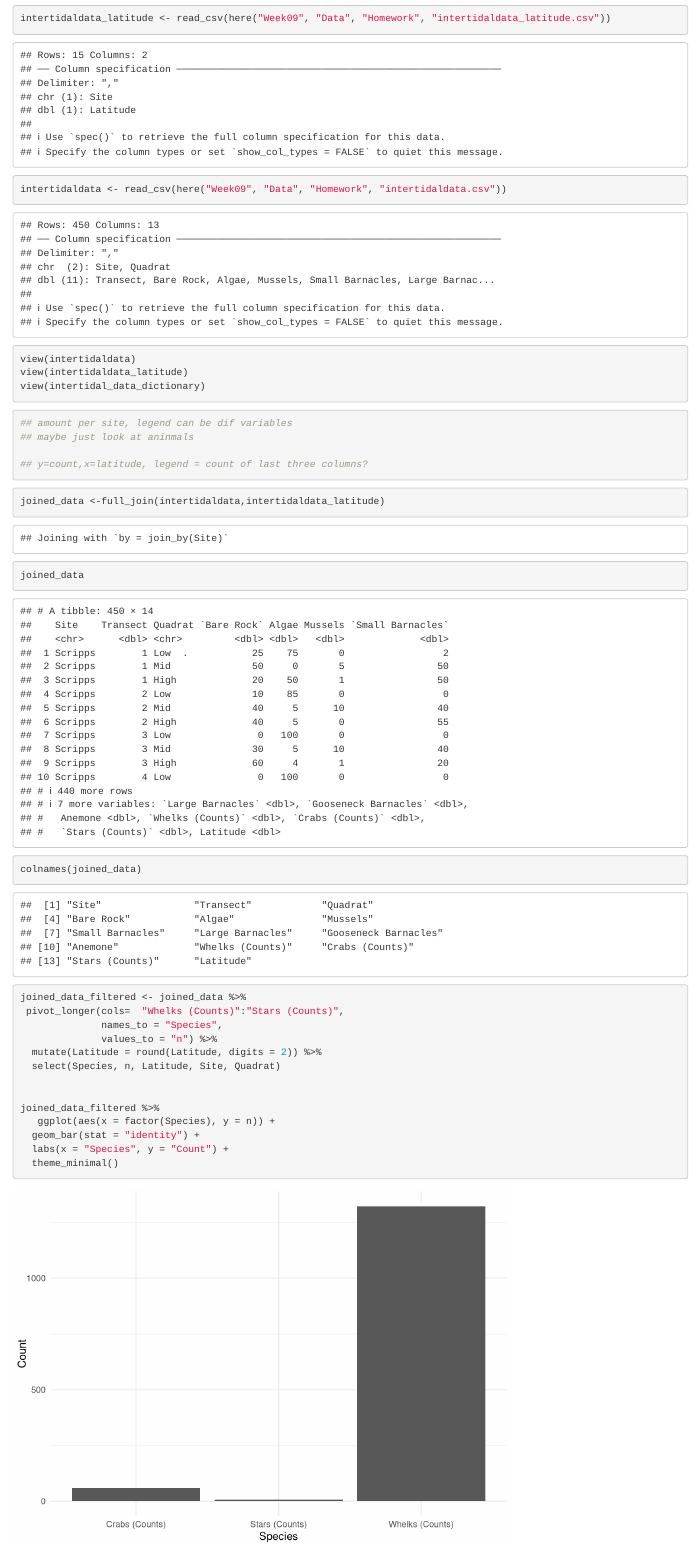
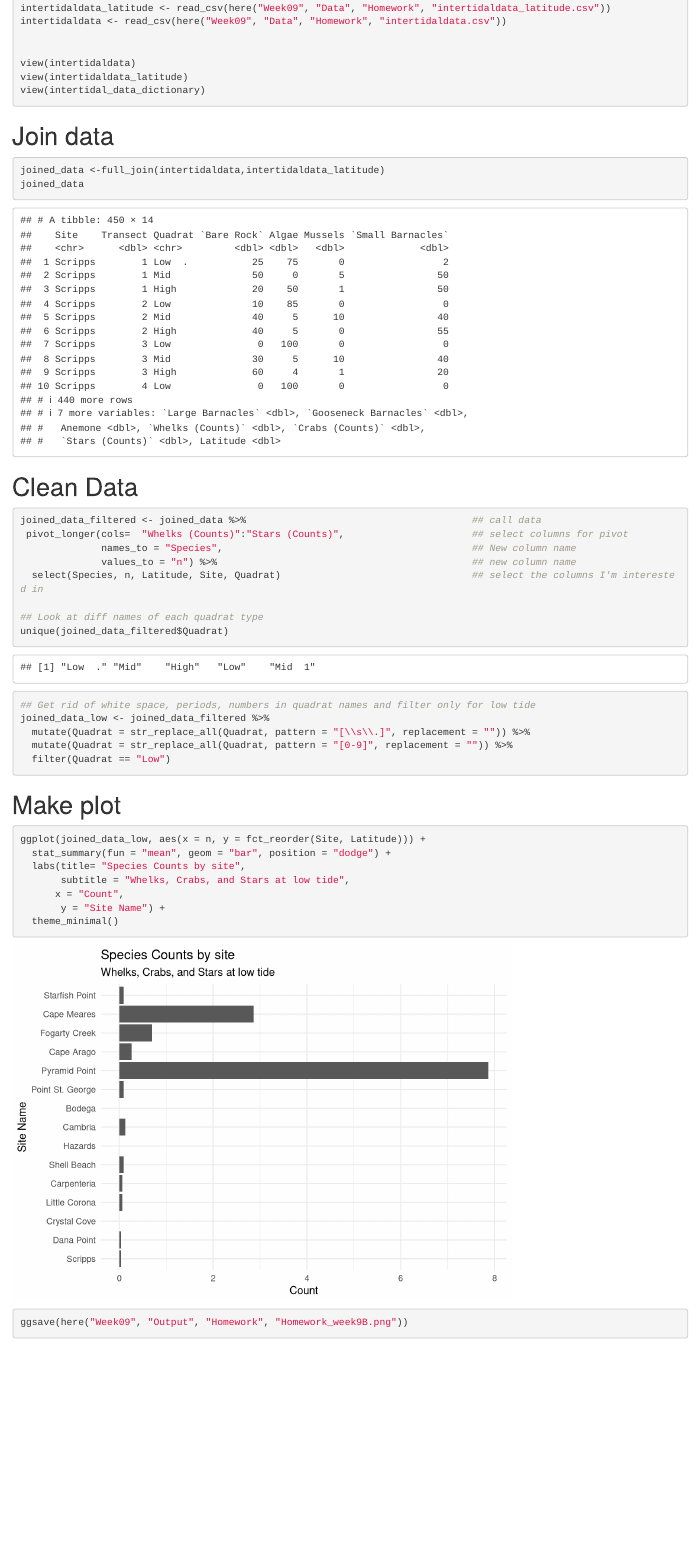
Before and after one commit to OCN-682-UH/Jensen, an R Markdown document (Week09/Scripts/Homework/Week9b_homework_factors.Rmd): the page in a window 1100 px wide, from 1050 px down before the commit and from 680 px down after it, so that both start at the same text. Rendered offline with R 4.5, knitr and Pandoc, with nearby package versions.

Commit message:
Turning in week 9b homework.

````diff
--- a/Week09/Scripts/Homework/Week9b_homework_factors.Rmd
+++ b/Week09/Scripts/Homework/Week9b_homework_factors.Rmd
@@ -36,31 +32,39 @@ view(intertidaldata)
 view(intertidaldata_latitude)
 view(intertidal_data_dictionary)
 ```
-
-```{r}
-## amount per site, legend can be dif variables
-## maybe just look at aninmals
-
-## y=count,x=latitude, legend = count of last three columns?
-```
-
+# Join data
 ```{r}
 joined_data <-full_join(intertidaldata,intertidaldata_latitude)
 joined_data
+```
 
-colnames(joined_data)
+# Clean Data
+```{r}
+joined_data_filtered <- joined_data %>%                                       ## call data
+ pivot_longer(cols=  "Whelks (Counts)":"Stars (Counts)",                      ## select columns for pivot
+              names_to = "Species",                                           ## New column name
+              values_to = "n") %>%                                            ## new column name
+  select(Species, n, Latitude, Site, Quadrat)                                 ## select the columns I'm interested in
 
-joined_data_filtered <- joined_data %>%
- pivot_longer(cols=  "Whelks (Counts)":"Stars (Counts)",
-              names_to = "Species",
-              values_to = "n") %>%
-  mutate(Latitude = round(Latitude, digits = 2)) %>%
-  select(Species, n, Latitude, Site, Quadrat)
+## Look at diff names of each quadrat type
+unique(joined_data_filtered$Quadrat)
 
+## Get rid of white space, periods, numbers in quadrat names and filter only for low tide
+joined_data_low <- joined_data_filtered %>%
+  mutate(Quadrat = str_replace_all(Quadrat, pattern = "[\\s\\.]", replacement = "")) %>%
+  mutate(Quadrat = str_replace_all(Quadrat, pattern = "[0-9]", replacement = "")) %>%
+  filter(Quadrat == "Low")
+```
 
-joined_data_filtered %>%
-   ggplot(aes(x = factor(Species), y = n)) +
-  geom_bar(stat = "identity") +
-  labs(x = "Species", y = "Count") +
+# Make plot
+```{r}
+ggplot(joined_data_low, aes(x = n, y = fct_reorder(Site, Latitude))) +
+  stat_summary(fun = "mean", geom = "bar", position = "dodge") +
+  labs(title= "Species Counts by site",
+       subtitle = "Whelks, Crabs, and Stars at low tide",
+      x = "Count",
+       y = "Site Name") +
   theme_minimal()
+
+ggsave(here("Week09", "Output", "Homework", "Homework_week9B.png"))
 ```
````
Also changed, not shown: Week09/Output/Homework/Homework_week9B.png (added), Week09/Scripts/Homework/Week9b_homework_factors.html (added), Week09/Scripts/Homework/Week9b_homework_factors.Rmd (20 more changed lines), 2 other files.
